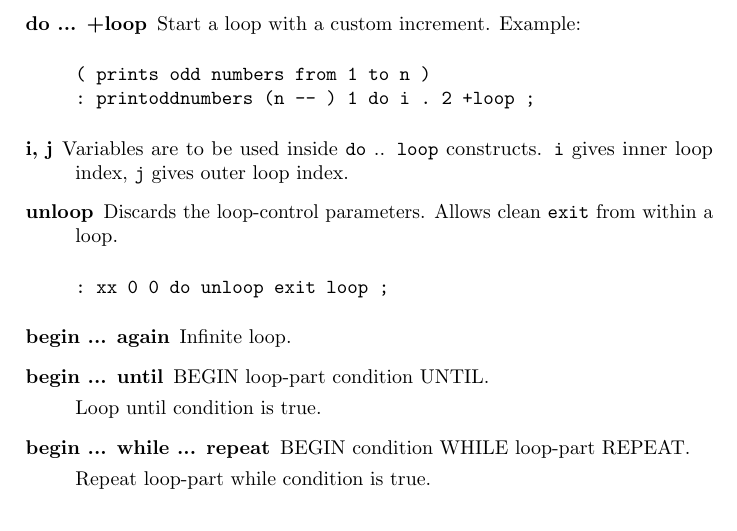
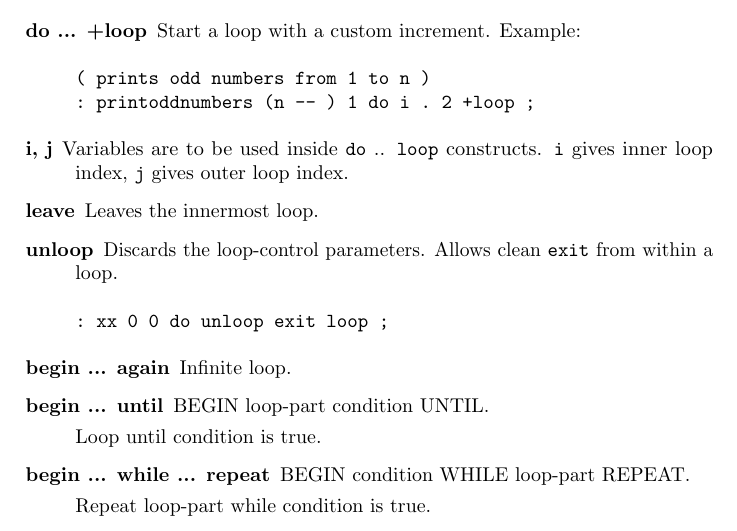
Before and after one commit to jkotlinski/durexforth, a LaTeX thesis (docs/manual.tex, which reads docs/forth.tex): part of page 17 of 26, cut so that both start at the same text. Compiled offline with pdfLaTeX.

Commit message:
Document leave.

```diff
--- a/docs/forth.tex
+++ b/docs/forth.tex
@@ -261,6 +261,8 @@ condition IF true-part ELSE false-part THEN rest
 \item[i, j] Variables are to be used inside \texttt{do} .. \texttt{loop} constructs.
 \texttt{i} gives inner loop index, \texttt{j} gives outer loop index.
 
+\item[leave] Leaves the innermost loop.
+
 \item[unloop] Discards the loop-control parameters. Allows clean \texttt{exit} from within a loop.
 
 \begin{verbatim}
```
